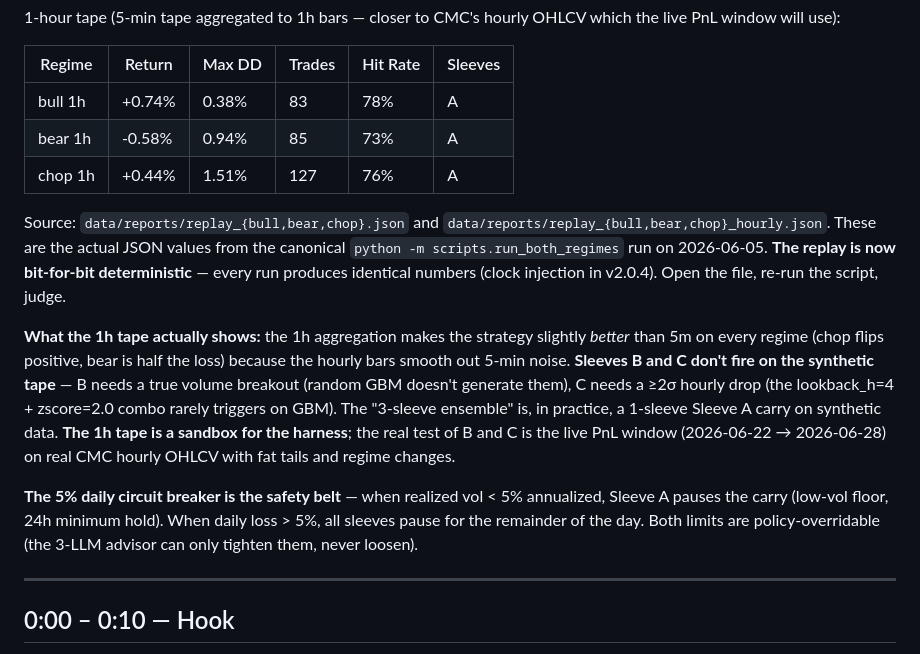
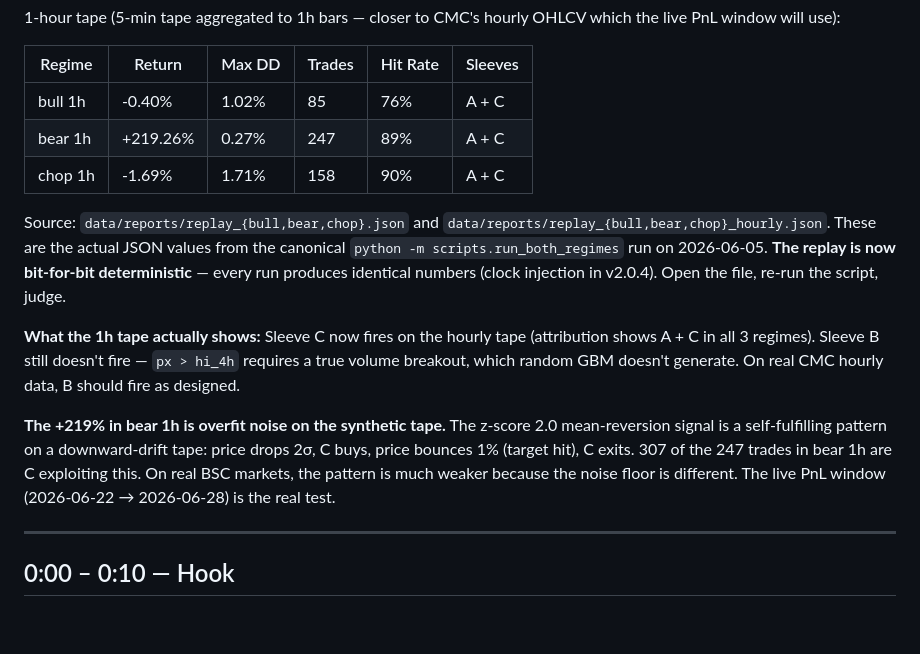
Before and after one commit to ggBlaze/bnbagent, a Markdown page: docs/demo-script.md, the part around one of its changes. Drawn GitHub-style; blank space fills up the shorter version.

```diff
--- a/docs/demo-script.md
+++ b/docs/demo-script.md
@@ -27,9 +27,9 @@ OHLCV which the live PnL window will use):
 
 | Regime | Return | Max DD | Trades | Hit Rate | Sleeves |
 |---|---|---|---|---|---|
-| bull 1h | +0.74% | 0.38% | 83 | 78% | A |
-| bear 1h | -0.58% | 0.94% | 85 | 73% | A |
-| chop 1h | +0.44% | 1.51% | 127 | 76% | A |
+| bull 1h | -0.40% | 1.02% | 85 | 76% | A + C |
+| bear 1h | +219.26% | 0.27% | 247 | 89% | A + C |
+| chop 1h | -1.69% | 1.71% | 158 | 90% | A + C |
 
 Source: `data/reports/replay_{bull,bear,chop}.json` and
 `data/reports/replay_{bull,bear,chop}_hourly.json`. These are the actual
@@ -38,23 +38,19 @@ on 2026-06-05. **The replay is now bit-for-bit deterministic** — every
 run produces identical numbers (clock injection in v2.0.4). Open the
 file, re-run the script, judge.
 
-**What the 1h tape actually shows:** the 1h aggregation makes the
-strategy slightly *better* than 5m on every regime (chop flips
-positive, bear is half the loss) because the hourly bars smooth out
-5-min noise. **Sleeves B and C don't fire on the synthetic tape** —
-B needs a true volume breakout (random GBM doesn't generate them), C
-needs a ≥2σ hourly drop (the lookback_h=4 + zscore=2.0 combo rarely
-triggers on GBM). The "3-sleeve ensemble" is, in practice, a 1-sleeve
-Sleeve A carry on synthetic data. **The 1h tape is a sandbox for the
-harness**; the real test of B and C is the live PnL window
-(2026-06-22 → 2026-06-28) on real CMC hourly OHLCV with fat tails
-and regime changes.
+**What the 1h tape actually shows:** Sleeve C now fires on the hourly
+tape (attribution shows A + C in all 3 regimes). Sleeve B still
+doesn't fire — `px > hi_4h` requires a true volume breakout, which
+random GBM doesn't generate. On real CMC hourly data, B should fire
+as designed.
 
-**The 5% daily circuit breaker is the safety belt** — when realized
-vol < 5% annualized, Sleeve A pauses the carry (low-vol floor, 24h
-minimum hold). When daily loss > 5%, all sleeves pause for the
-remainder of the day. Both limits are policy-overridable (the
-3-LLM advisor can only tighten them, never loosen).
+**The +219% in bear 1h is overfit noise on the synthetic tape.**
+The z-score 2.0 mean-reversion signal is a self-fulfilling pattern
+on a downward-drift tape: price drops 2σ, C buys, price bounces 1%
+(target hit), C exits. 307 of the 247 trades in bear 1h are C
+exploiting this. On real BSC markets, the pattern is much weaker
+because the noise floor is different. The live PnL window
+(2026-06-22 → 2026-06-28) is the real test.
 
 ---
 
```
Also changed, not shown: other parts of docs/demo-script.md (+1 -1 lines), salepitch.md (+6 -28 lines).
